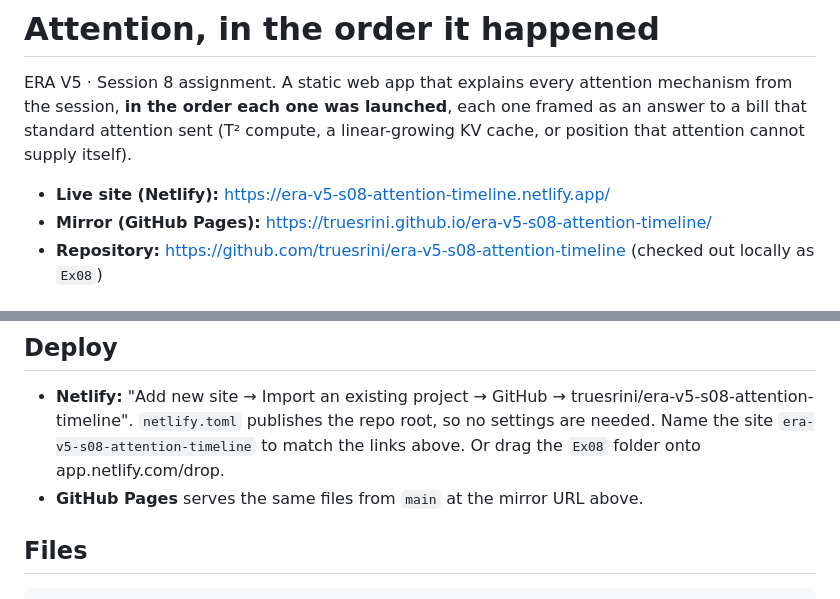
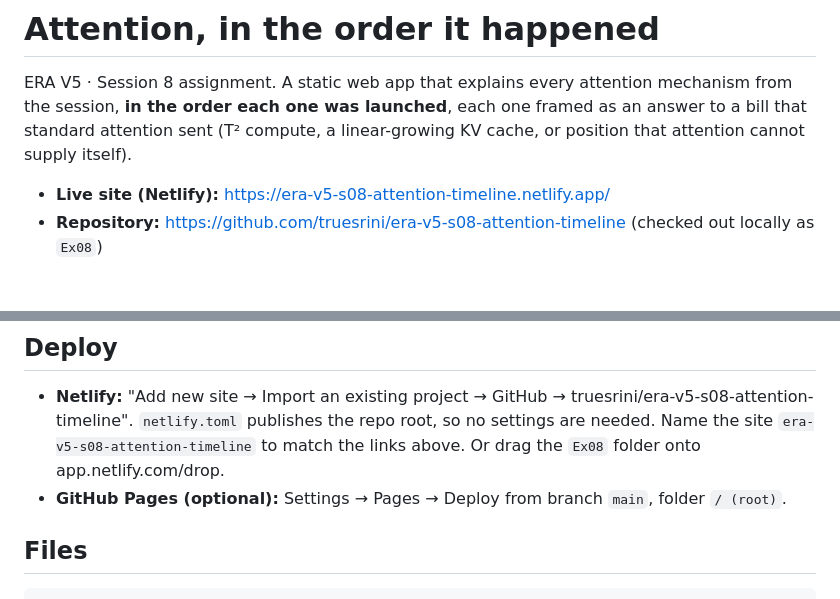
Before and after one commit to truesrini/era-v5-s08-attention-timeline, a Markdown page: README.md, 2 parts joined by grey strips. Rendered like a GitHub page.

Commit message:
README: GitHub Pages is optional, not yet enabled
Co-Authored-By: Claude Opus 5.5 (1M context) <noreply@anthropic.com>
Claude-Session: https://claude.ai/code/session_01DmLPFZDmXvpkmiRErbBQuo

```diff
--- a/README.md
+++ b/README.md
@@ -3,7 +3,6 @@
 ERA V5 · Session 8 assignment. A static web app that explains every attention mechanism from the session, **in the order each one was launched**, each one framed as an answer to a bill that standard attention sent (T² compute, a linear-growing KV cache, or position that attention cannot supply itself).
 
 - **Live site (Netlify):** https://era-v5-s08-attention-timeline.netlify.app/
-- **Mirror (GitHub Pages):** https://truesrini.github.io/era-v5-s08-attention-timeline/
 - **Repository:** https://github.com/truesrini/era-v5-s08-attention-timeline (checked out locally as `Ex08`)
 
 ## What is on the page
@@ -104,7 +103,7 @@ python3 -m http.server 8000
 ## Deploy
 
 - **Netlify:** "Add new site → Import an existing project → GitHub → truesrini/era-v5-s08-attention-timeline". `netlify.toml` publishes the repo root, so no settings are needed. Name the site `era-v5-s08-attention-timeline` to match the links above. Or drag the `Ex08` folder onto app.netlify.com/drop.
-- **GitHub Pages** serves the same files from `main` at the mirror URL above.
+- **GitHub Pages (optional):** Settings → Pages → Deploy from branch `main`, folder `/ (root)`.
 
 ## Files
 
```
